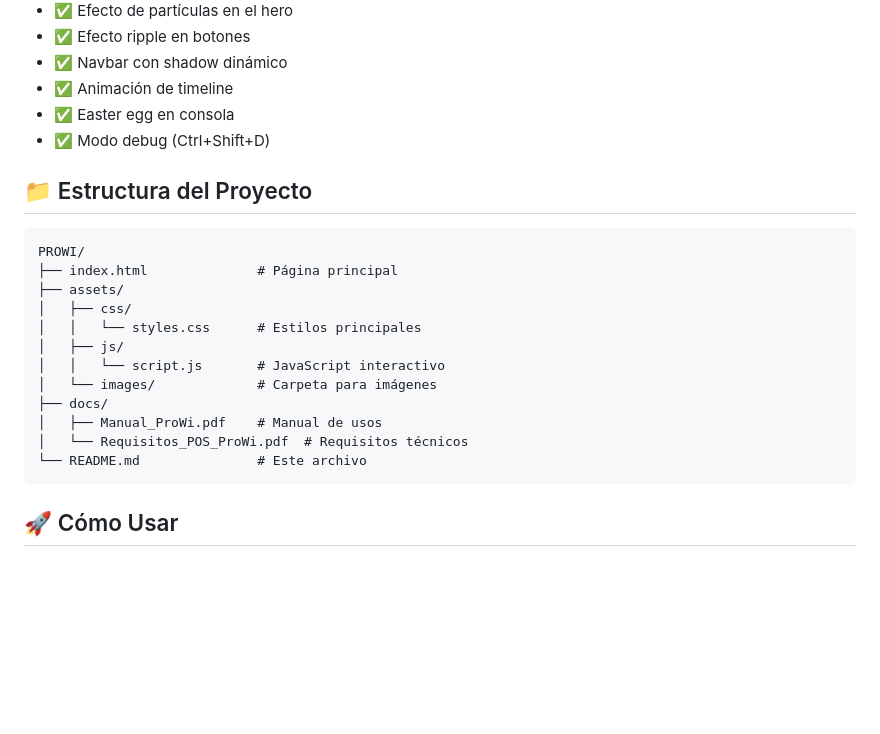
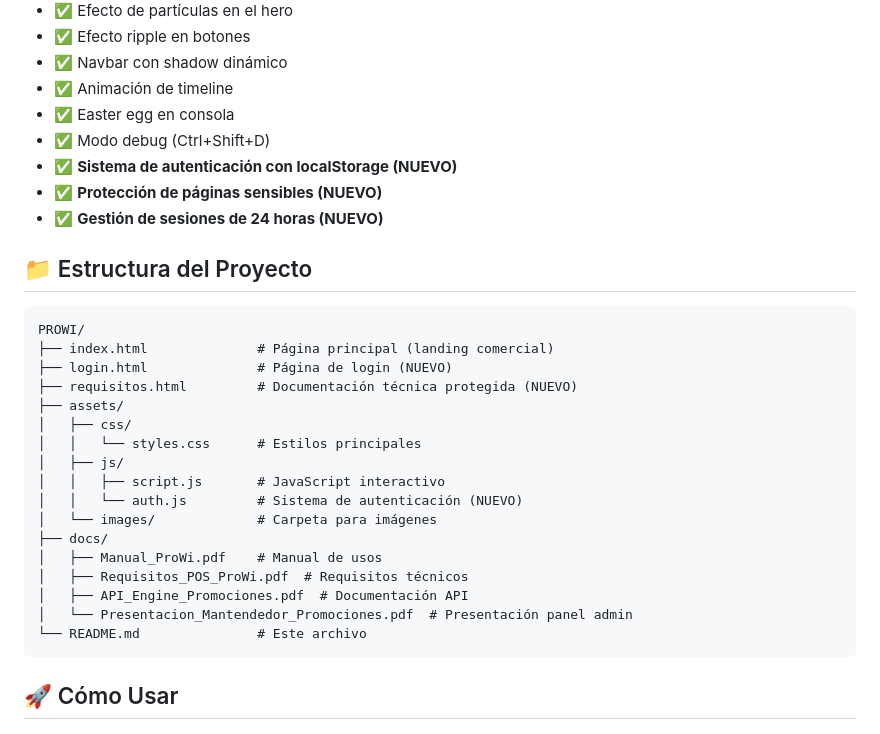
Before and after one commit to bavendanochile/prowi-landing-ppt, a Markdown page: README.md, the part around one of its changes. Drawn GitHub-style; blank space fills up the shorter version.

````diff
--- a/README.md
+++ b/README.md
@@ -73,21 +100,29 @@ Esta landing page está diseñada para presentar ProWi de manera atractiva y pro
 - ✅ Animación de timeline
 - ✅ Easter egg en consola
 - ✅ Modo debug (Ctrl+Shift+D)
+- ✅ **Sistema de autenticación con localStorage (NUEVO)**
+- ✅ **Protección de páginas sensibles (NUEVO)**
+- ✅ **Gestión de sesiones de 24 horas (NUEVO)**
 
 ## 📁 Estructura del Proyecto
 
 ```
 PROWI/
-├── index.html              # Página principal
+├── index.html              # Página principal (landing comercial)
+├── login.html              # Página de login (NUEVO)
+├── requisitos.html         # Documentación técnica protegida (NUEVO)
 ├── assets/
 │   ├── css/
 │   │   └── styles.css      # Estilos principales
 │   ├── js/
-│   │   └── script.js       # JavaScript interactivo
+│   │   ├── script.js       # JavaScript interactivo
+│   │   └── auth.js         # Sistema de autenticación (NUEVO)
 │   └── images/             # Carpeta para imágenes
 ├── docs/
 │   ├── Manual_ProWi.pdf    # Manual de usos
-│   └── Requisitos_POS_ProWi.pdf  # Requisitos técnicos
+│   ├── Requisitos_POS_ProWi.pdf  # Requisitos técnicos
+│   ├── API_Engine_Promociones.pdf  # Documentación API
+│   └── Presentacion_Mantendedor_Promociones.pdf  # Presentación panel admin
 └── README.md               # Este archivo
 ```
 
````
Also changed, not shown: other parts of README.md (+83 -29 lines).
